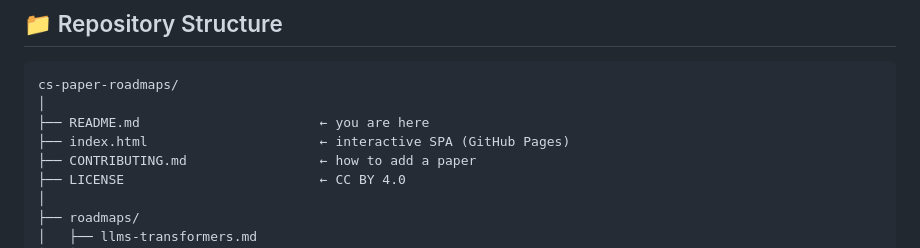
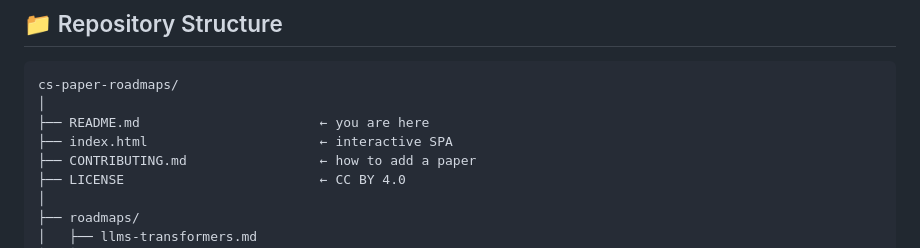
Before and after one commit to Achal13jain/cs-paper-roadmaps, a Markdown page: README.md, the part around the change. Rendered like a GitHub page.

```diff
--- a/README.md
+++ b/README.md
@@ -82,7 +82,7 @@ Don't have time to read everything? Each roadmap has a curated **10-paper minimu
 cs-paper-roadmaps/
 │
 ├── README.md                       ← you are here
-├── index.html                      ← interactive SPA (GitHub Pages)
+├── index.html                      ← interactive SPA
 ├── CONTRIBUTING.md                 ← how to add a paper
 ├── LICENSE                         ← CC BY 4.0
 │
```
